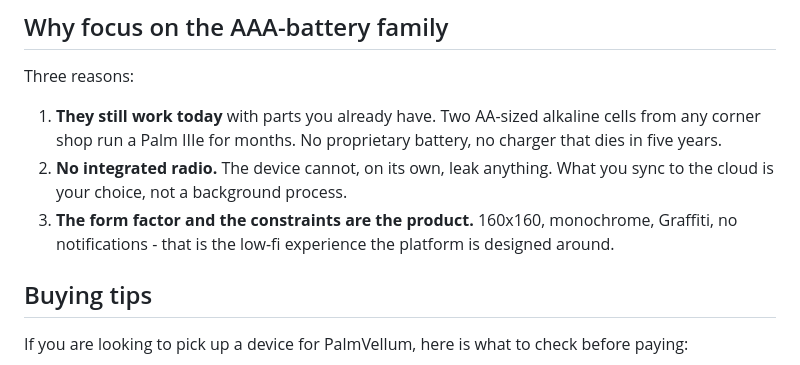
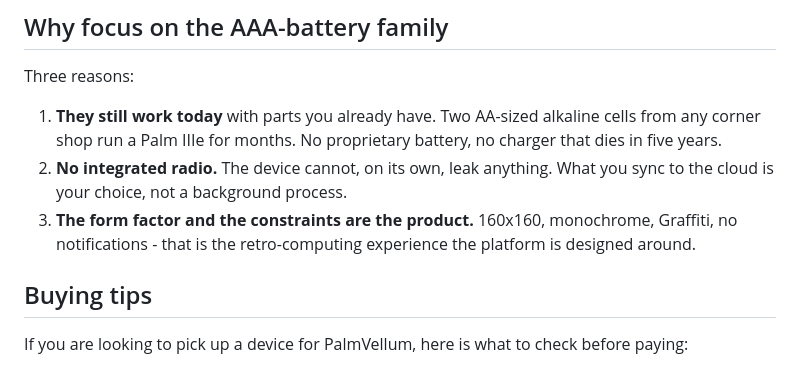
Before and after one commit to palmvellum/palmvellum, a Markdown page: docs/hardware-compatibility.md, the part around the change. Rendered like a GitHub page.

```diff
--- a/docs/hardware-compatibility.md
+++ b/docs/hardware-compatibility.md
@@ -78,7 +78,7 @@ Three reasons:
    anything. What you sync to the cloud is your choice, not a
    background process.
 3. **The form factor and the constraints are the product.** 160x160,
-   monochrome, Graffiti, no notifications - that is the low-fi
+   monochrome, Graffiti, no notifications - that is the retro-computing
    experience the platform is designed around.
 
 ## Buying tips
```
Also changed, not shown: README.md (+6 -6 lines), ROADMAP.md (+2 -2 lines).
